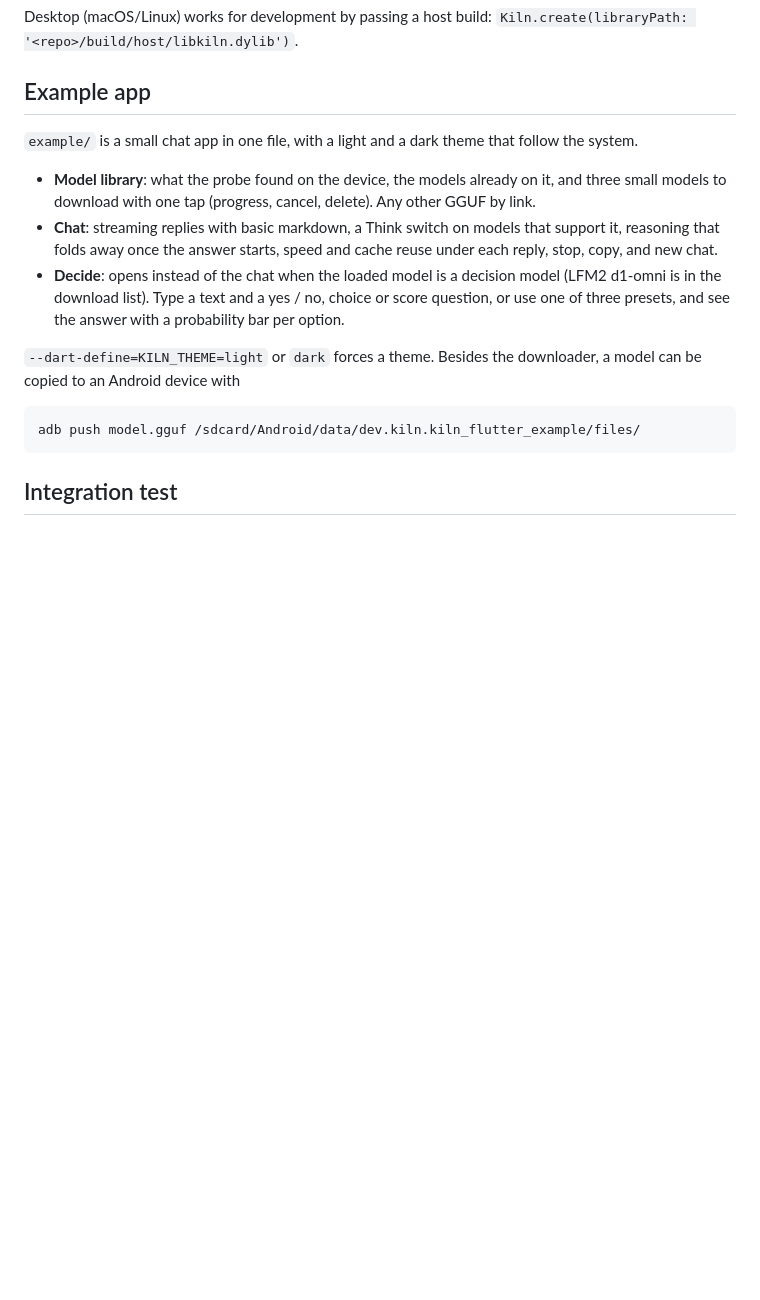
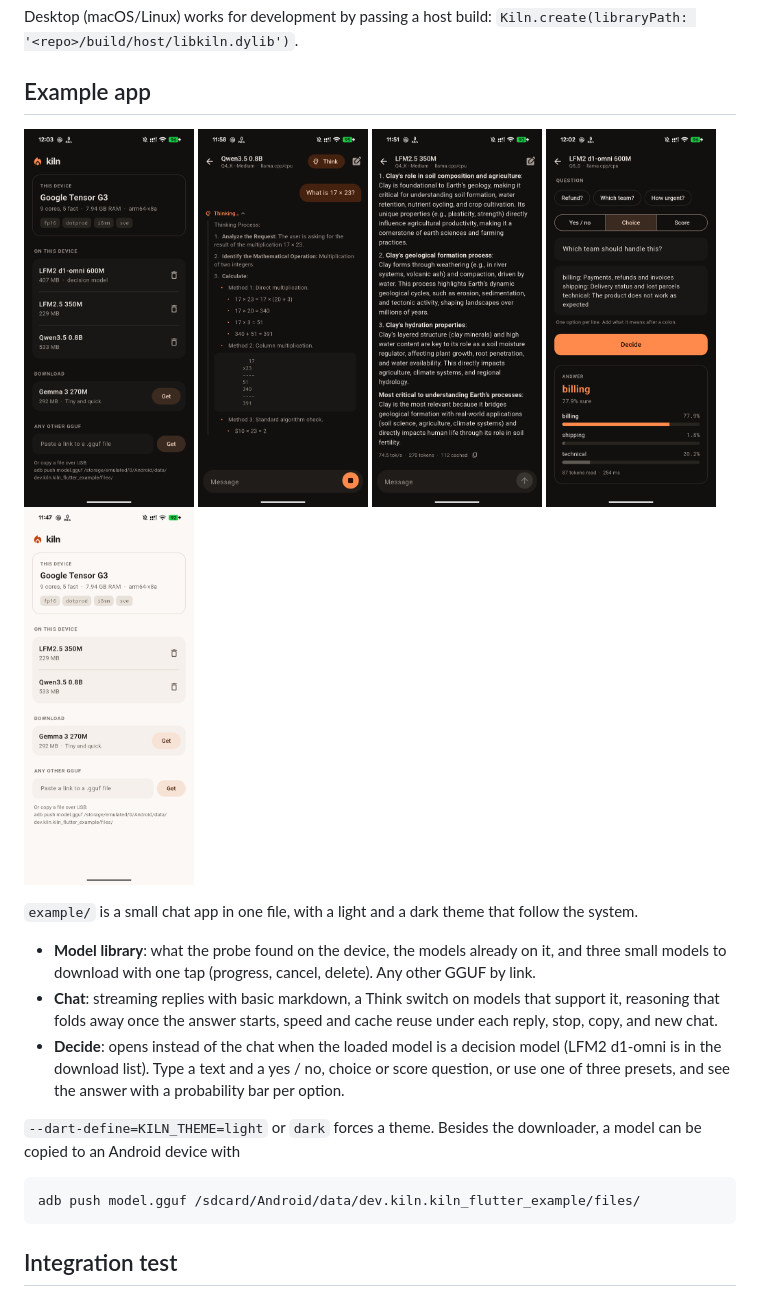
Before and after one commit to RaihanulHaque/kiln, a Markdown page: flutter/kiln_flutter/README.md, the part around the change. Rendered like a GitHub page; blank space fills up the shorter version.

Commit message:
Plugin README: example app screenshots

```diff
--- a/flutter/kiln_flutter/README.md
+++ b/flutter/kiln_flutter/README.md
@@ -69,6 +69,10 @@ Desktop (macOS/Linux) works for development by passing a host build:
 
 ## Example app
 
+<p>
+<img src="https://raw.githubusercontent.com/RaihanulHaque/kiln/main/docs/img/01_picker.png" width="170" alt="Model library"> <img src="https://raw.githubusercontent.com/RaihanulHaque/kiln/main/docs/img/04_thinking_multiturn.png" width="170" alt="Thinking, streamed"> <img src="https://raw.githubusercontent.com/RaihanulHaque/kiln/main/docs/img/03_reply.png" width="170" alt="Chat reply with stats"> <img src="https://raw.githubusercontent.com/RaihanulHaque/kiln/main/docs/img/06_decide.png" width="170" alt="Decide screen"> <img src="https://raw.githubusercontent.com/RaihanulHaque/kiln/main/docs/img/05_light.png" width="170" alt="Light theme">
+</p>
+
 `example/` is a small chat app in one file, with a light and a dark theme that follow the system.
 
 - **Model library**: what the probe found on the device, the models already on it, and three
```
